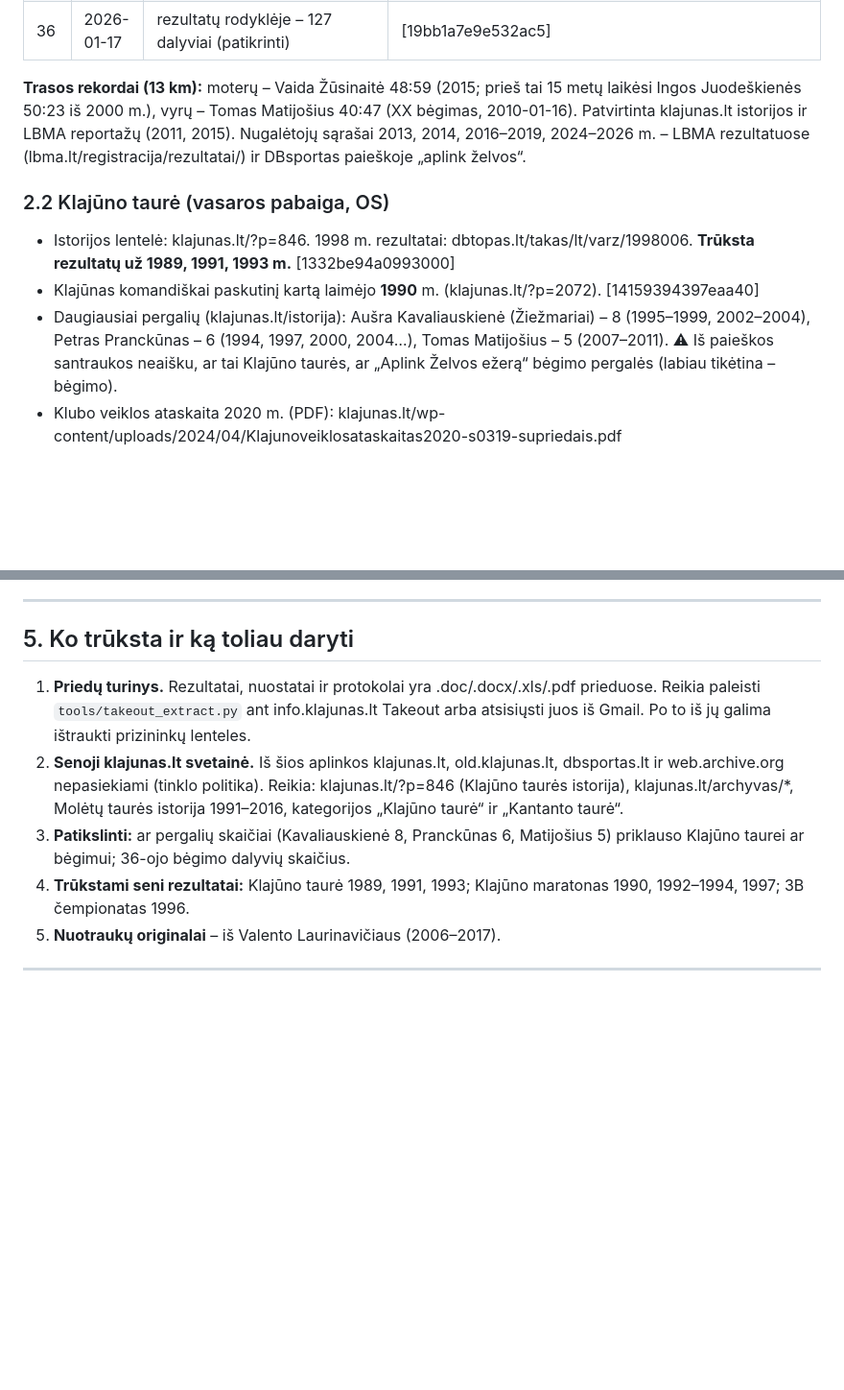
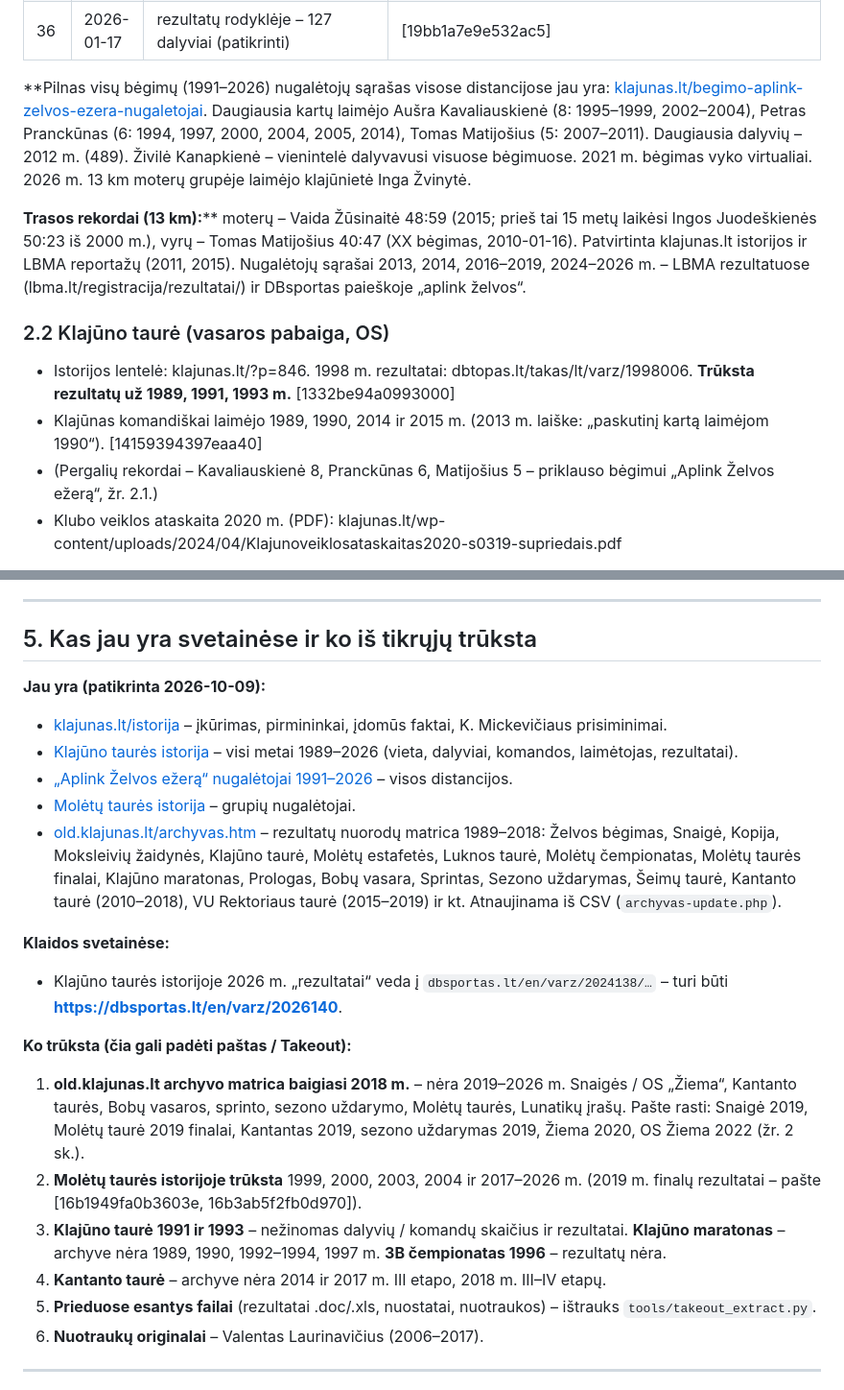
Before and after one commit to laurynasbraskus-spec/foto.klajunas.lt, a Markdown page: archyvas/varzybos-is-pasto.md, 2 parts joined by grey strips. Shown at 96% size. GitHub-like rendering; blank space fills up the shorter version.

```diff
--- a/archyvas/varzybos-is-pasto.md
+++ b/archyvas/varzybos-is-pasto.md
@@ -37,10 +37,12 @@ Rengiamas kartu su Suginčių mokykla. Numeracija: 16-as = 2006 m., todėl 1-as
 | 35 | 2025-01-11 | nuostatai klajunas.lt/2024/xxxv-tradicinis-begimas-aplink-zelvos-ezera-2025-01-11/; rekordininkams – 100 € prizas; registracija DBsportas, diplomai (3 variantai PNG) | [193c05c3d21b9c43] |
 | 36 | 2026-01-17 | rezultatų rodyklėje – 127 dalyviai (patikrinti) | [19bb1a7e9e532ac5] |
 
-**Trasos rekordai (13 km):** moterų – Vaida Žūsinaitė 48:59 (2015; prieš tai 15 metų laikėsi Ingos Juodeškienės 50:23 iš 2000 m.), vyrų – Tomas Matijošius 40:47 (XX bėgimas, 2010-01-16). Patvirtinta klajunas.lt istorijos ir LBMA reportažų (2011, 2015). Nugalėtojų sąrašai 2013, 2014, 2016–2019, 2024–2026 m. – LBMA rezultatuose (lbma.lt/registracija/rezultatai/) ir DBsportas paieškoje „aplink želvos“.
+**Pilnas visų bėgimų (1991–2026) nugalėtojų sąrašas visose distancijose jau yra: [klajunas.lt/begimo-aplink-zelvos-ezera-nugaletojai](https://klajunas.lt/begimo-aplink-zelvos-ezera-nugaletojai/). Daugiausia kartų laimėjo Aušra Kavaliauskienė (8: 1995–1999, 2002–2004), Petras Pranckūnas (6: 1994, 1997, 2000, 2004, 2005, 2014), Tomas Matijošius (5: 2007–2011). Daugiausia dalyvių – 2012 m. (489). Živilė Kanapkienė – vienintelė dalyvavusi visuose bėgimuose. 2021 m. bėgimas vyko virtualiai. 2026 m. 13 km moterų grupėje laimėjo klajūnietė Inga Žvinytė.
+
+**Trasos rekordai (13 km):**** moterų – Vaida Žūsinaitė 48:59 (2015; prieš tai 15 metų laikėsi Ingos Juodeškienės 50:23 iš 2000 m.), vyrų – Tomas Matijošius 40:47 (XX bėgimas, 2010-01-16). Patvirtinta klajunas.lt istorijos ir LBMA reportažų (2011, 2015). Nugalėtojų sąrašai 2013, 2014, 2016–2019, 2024–2026 m. – LBMA rezultatuose (lbma.lt/registracija/rezultatai/) ir DBsportas paieškoje „aplink želvos“.
 
 ### 2.2 Klajūno taurė (vasaros pabaiga, OS)
 - Istorijos lentelė: klajunas.lt/?p=846. 1998 m. rezultatai: dbtopas.lt/takas/lt/varz/1998006. **Trūksta rezultatų už 1989, 1991, 1993 m.** [1332be94a0993000]
-- Klajūnas komandiškai paskutinį kartą laimėjo **1990** m. (klajunas.lt/?p=2072). [14159394397eaa40]
-- Daugiausiai pergalių (klajunas.lt/istorija): Aušra Kavaliauskienė (Žiežmariai) – 8 (1995–1999, 2002–2004), Petras Pranckūnas – 6 (1994, 1997, 2000, 2004…), Tomas Matijošius – 5 (2007–2011). ⚠ Iš paieškos santraukos neaišku, ar tai Klajūno taurės, ar „Aplink Želvos ežerą“ bėgimo pergalės (labiau tikėtina – bėgimo).
+- Klajūnas komandiškai laimėjo 1989, 1990, 2014 ir 2015 m. (2013 m. laiške: „paskutinį kartą laimėjom 1990“). [14159394397eaa40]
+- (Pergalių rekordai – Kavaliauskienė 8, Pranckūnas 6, Matijošius 5 – priklauso bėgimui „Aplink Želvos ežerą“, žr. 2.1.)
 - Klubo veiklos ataskaita 2020 m. (PDF): klajunas.lt/wp-content/uploads/2024/04/Klajunoveiklosataskaitas2020-s0319-supriedais.pdf
@@ -172,13 +219,25 @@ Laurynas Braškus (OK Klajūnas) LBMA bėgimuose: „Gyvybės ir mirties keliu
 
 ---
 
-## 5. Ko trūksta ir ką toliau daryti
+## 5. Kas jau yra svetainėse ir ko iš tikrųjų trūksta
 
-1. **Priedų turinys.** Rezultatai, nuostatai ir protokolai yra .doc/.docx/.xls/.pdf prieduose. Reikia paleisti `tools/takeout_extract.py` ant info.klajunas.lt Takeout arba atsisiųsti juos iš Gmail. Po to iš jų galima ištraukti prizininkų lenteles.
-2. **Senoji klajunas.lt svetainė.** Iš šios aplinkos klajunas.lt, old.klajunas.lt, dbsportas.lt ir web.archive.org nepasiekiami (tinklo politika). Reikia: klajunas.lt/?p=846 (Klajūno taurės istorija), klajunas.lt/archyvas/*, Molėtų taurės istorija 1991–2016, kategorijos „Klajūno taurė“ ir „Kantanto taurė“.
-3. **Patikslinti:** ar pergalių skaičiai (Kavaliauskienė 8, Pranckūnas 6, Matijošius 5) priklauso Klajūno taurei ar bėgimui; 36-ojo bėgimo dalyvių skaičius.
-4. **Trūkstami seni rezultatai:** Klajūno taurė 1989, 1991, 1993; Klajūno maratonas 1990, 1992–1994, 1997; 3B čempionatas 1996.
-5. **Nuotraukų originalai** – iš Valento Laurinavičiaus (2006–2017).
+**Jau yra (patikrinta 2026-10-09):**
+- [klajunas.lt/istorija](https://klajunas.lt/istorija/) – įkūrimas, pirmininkai, įdomūs faktai, K. Mickevičiaus prisiminimai.
+- [Klajūno taurės istorija](https://klajunas.lt/organizuojam/klajuno-taures-istorija/) – visi metai 1989–2026 (vieta, dalyviai, komandos, laimėtojas, rezultatai).
+- [„Aplink Želvos ežerą“ nugalėtojai 1991–2026](https://klajunas.lt/begimo-aplink-zelvos-ezera-nugaletojai/) – visos distancijos.
+- [Molėtų taurės istorija](https://klajunas.lt/moletu-taures-istorija/) – grupių nugalėtojai.
+- [old.klajunas.lt/archyvas.htm](https://old.klajunas.lt/archyvas.htm) – rezultatų nuorodų matrica 1989–2018: Želvos bėgimas, Snaigė, Kopija, Moksleivių žaidynės, Klajūno taurė, Molėtų estafetės, Luknos taurė, Molėtų čempionatas, Molėtų taurės finalai, Klajūno maratonas, Prologas, Bobų vasara, Sprintas, Sezono uždarymas, Šeimų taurė, Kantanto taurė (2010–2018), VU Rektoriaus taurė (2015–2019) ir kt. Atnaujinama iš CSV (`archyvas-update.php`).
+
+**Klaidos svetainėse:**
+- Klajūno taurės istorijoje 2026 m. „rezultatai“ veda į `dbsportas.lt/en/varz/2024138/…` – turi būti **https://dbsportas.lt/en/varz/2026140**.
+
+**Ko trūksta (čia gali padėti paštas / Takeout):**
+1. **old.klajunas.lt archyvo matrica baigiasi 2018 m.** – nėra 2019–2026 m. Snaigės / OS „Žiema“, Kantanto taurės, Bobų vasaros, sprinto, sezono uždarymo, Molėtų taurės, Lunatikų įrašų. Pašte rasti: Snaigė 2019, Molėtų taurė 2019 finalai, Kantantas 2019, sezono uždarymas 2019, Žiema 2020, OS Žiema 2022 (žr. 2 sk.).
+2. **Molėtų taurės istorijoje trūksta** 1999, 2000, 2003, 2004 ir 2017–2026 m. (2019 m. finalų rezultatai – pašte [16b1949fa0b3603e, 16b3ab5f2fb0d970]).
+3. **Klajūno taurė 1991 ir 1993** – nežinomas dalyvių / komandų skaičius ir rezultatai. **Klajūno maratonas** – archyve nėra 1989, 1990, 1992–1994, 1997 m. **3B čempionatas 1996** – rezultatų nėra.
+4. **Kantanto taurė** – archyve nėra 2014 ir 2017 m. III etapo, 2018 m. III–IV etapų.
+5. **Prieduose esantys failai** (rezultatai .doc/.xls, nuostatai, nuotraukos) – ištrauks `tools/takeout_extract.py`.
+6. **Nuotraukų originalai** – Valentas Laurinavičius (2006–2017).
 
 ---
 
```
Also changed, not shown: other parts of archyvas/varzybos-is-pasto.md (+47 -2 lines).
